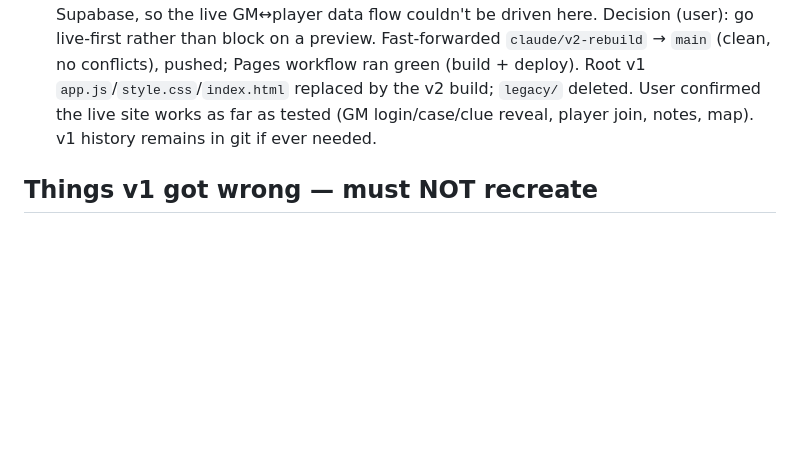
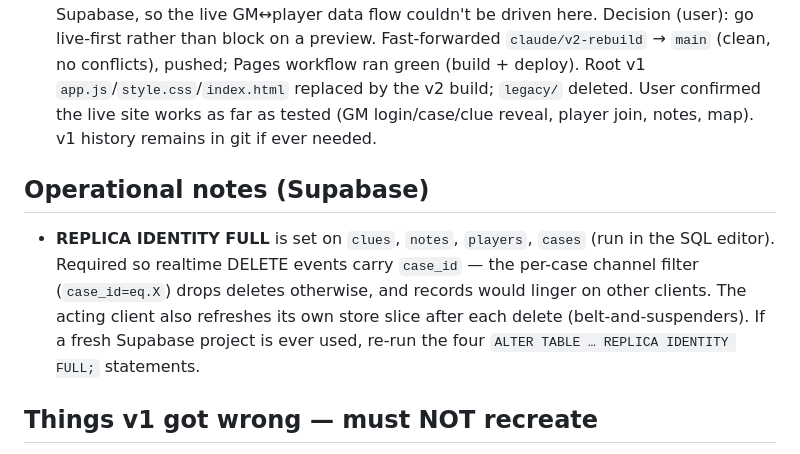
Before and after one commit to 7wjfh4pg2y-dev/sherlock-gm, a Markdown page: V2_PROGRESS.md, the part around the change. Rendered like a GitHub page; blank space fills up the shorter version.

Commit message:
Record REPLICA IDENTITY FULL dependency in progress tracker
https://claude.ai/code/session_01QX62P1LLG9e37ycvu2NZEY

```diff
--- a/V2_PROGRESS.md
+++ b/V2_PROGRESS.md
@@ -116,6 +116,15 @@ NOT bundled into logic.
   tested (GM login/case/clue reveal, player join, notes, map). v1 history remains
   in git if ever needed.
 
+## Operational notes (Supabase)
+
+- **REPLICA IDENTITY FULL** is set on `clues`, `notes`, `players`, `cases` (run
+  in the SQL editor). Required so realtime DELETE events carry `case_id` — the
+  per-case channel filter (`case_id=eq.X`) drops deletes otherwise, and records
+  would linger on other clients. The acting client also refreshes its own store
+  slice after each delete (belt-and-suspenders). If a fresh Supabase project is
+  ever used, re-run the four `ALTER TABLE … REPLICA IDENTITY FULL;` statements.
+
 ## Things v1 got wrong — must NOT recreate
 
 - Two copies of truth (manual reload + realtime). v2: realtime is the only thing
```
